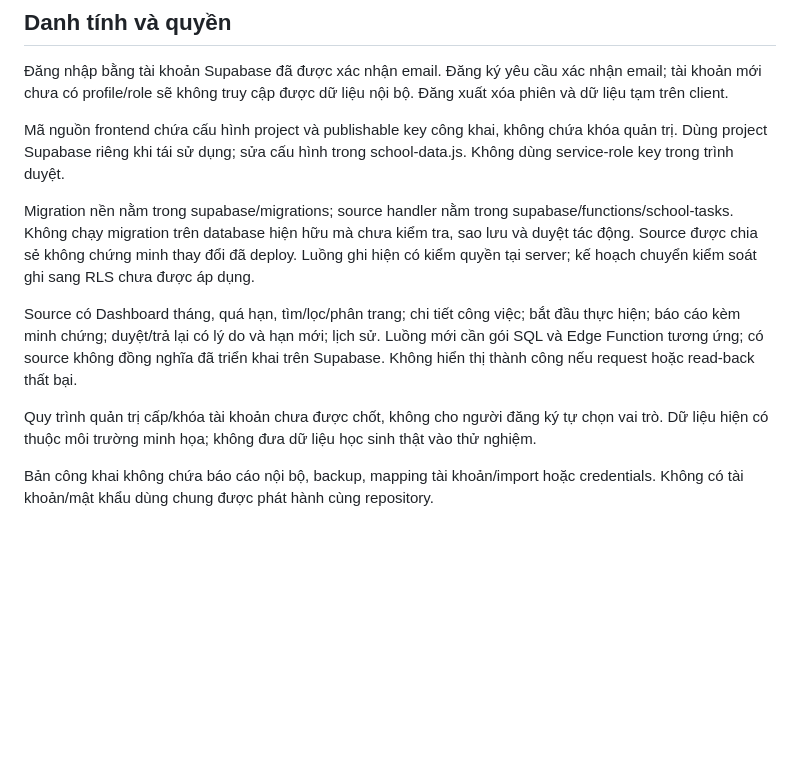
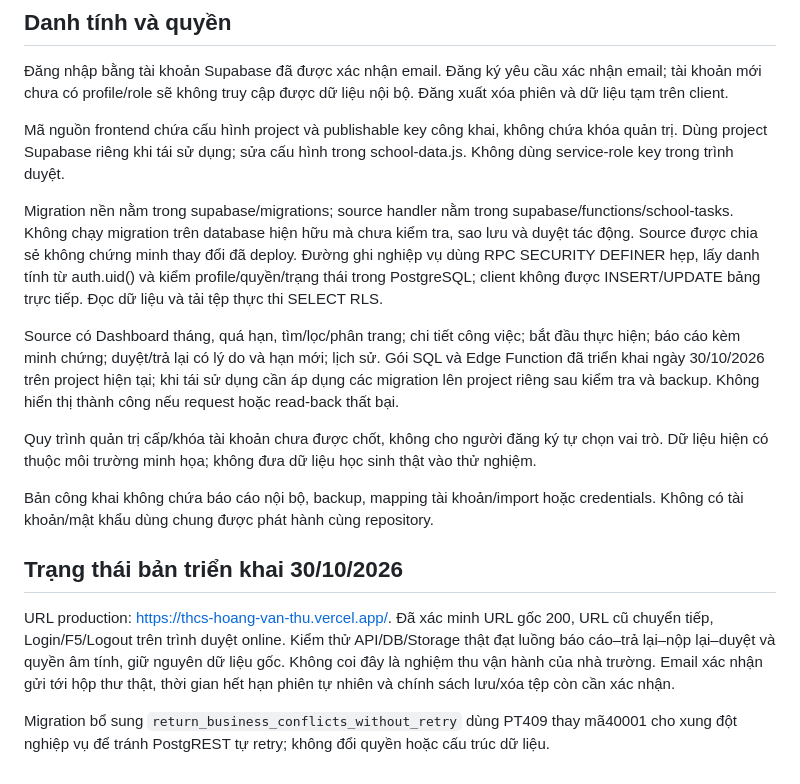
Before and after one commit to thuanyogi/thcs-hoang-van-thu, a Markdown page: docs/README.md, the part around the change. GitHub-like rendering; blank space fills up the shorter version.

Commit message:
docs: record verified production workflow and deployment

```diff
--- a/docs/README.md
+++ b/docs/README.md
@@ -31,10 +31,16 @@ Vercel chỉ chứa frontend. Edge Function và DB Supabase được triển kha
 
 Mã nguồn frontend chứa cấu hình project và publishable key công khai, không chứa khóa quản trị. Dùng project Supabase riêng khi tái sử dụng; sửa cấu hình trong school-data.js. Không dùng service-role key trong trình duyệt.
 
-Migration nền nằm trong supabase/migrations; source handler nằm trong supabase/functions/school-tasks. Không chạy migration trên database hiện hữu mà chưa kiểm tra, sao lưu và duyệt tác động. Source được chia sẻ không chứng minh thay đổi đã deploy. Luồng ghi hiện có kiểm quyền tại server; kế hoạch chuyển kiểm soát ghi sang RLS chưa được áp dụng.
+Migration nền nằm trong supabase/migrations; source handler nằm trong supabase/functions/school-tasks. Không chạy migration trên database hiện hữu mà chưa kiểm tra, sao lưu và duyệt tác động. Source được chia sẻ không chứng minh thay đổi đã deploy. Đường ghi nghiệp vụ dùng RPC SECURITY DEFINER hẹp, lấy danh tính từ auth.uid() và kiểm profile/quyền/trạng thái trong PostgreSQL; client không được INSERT/UPDATE bảng trực tiếp. Đọc dữ liệu và tải tệp thực thi SELECT RLS.
 
-Source có Dashboard tháng, quá hạn, tìm/lọc/phân trang; chi tiết công việc; bắt đầu thực hiện; báo cáo kèm minh chứng; duyệt/trả lại có lý do và hạn mới; lịch sử. Luồng mới cần gói SQL và Edge Function tương ứng; có source không đồng nghĩa đã triển khai trên Supabase. Không hiển thị thành công nếu request hoặc read-back thất bại.
+Source có Dashboard tháng, quá hạn, tìm/lọc/phân trang; chi tiết công việc; bắt đầu thực hiện; báo cáo kèm minh chứng; duyệt/trả lại có lý do và hạn mới; lịch sử. Gói SQL và Edge Function đã triển khai ngày 30/10/2026 trên project hiện tại; khi tái sử dụng cần áp dụng các migration lên project riêng sau kiểm tra và backup. Không hiển thị thành công nếu request hoặc read-back thất bại.
 
 Quy trình quản trị cấp/khóa tài khoản chưa được chốt, không cho người đăng ký tự chọn vai trò. Dữ liệu hiện có thuộc môi trường minh họa; không đưa dữ liệu học sinh thật vào thử nghiệm.
 
 Bản công khai không chứa báo cáo nội bộ, backup, mapping tài khoản/import hoặc credentials. Không có tài khoản/mật khẩu dùng chung được phát hành cùng repository.
+
+## Trạng thái bản triển khai 30/10/2026
+
+URL production: https://thcs-hoang-van-thu.vercel.app/. Đã xác minh URL gốc 200, URL cũ chuyển tiếp, Login/F5/Logout trên trình duyệt online. Kiểm thử API/DB/Storage thật đạt luồng báo cáo–trả lại–nộp lại–duyệt và quyền âm tính, giữ nguyên dữ liệu gốc. Không coi đây là nghiệm thu vận hành của nhà trường. Email xác nhận gửi tới hộp thư thật, thời gian hết hạn phiên tự nhiên và chính sách lưu/xóa tệp còn cần xác nhận.
+
+Migration bổ sung `return_business_conflicts_without_retry` dùng PT409 thay mã40001 cho xung đột nghiệp vụ để tránh PostgREST tự retry; không đổi quyền hoặc cấu trúc dữ liệu.
```
